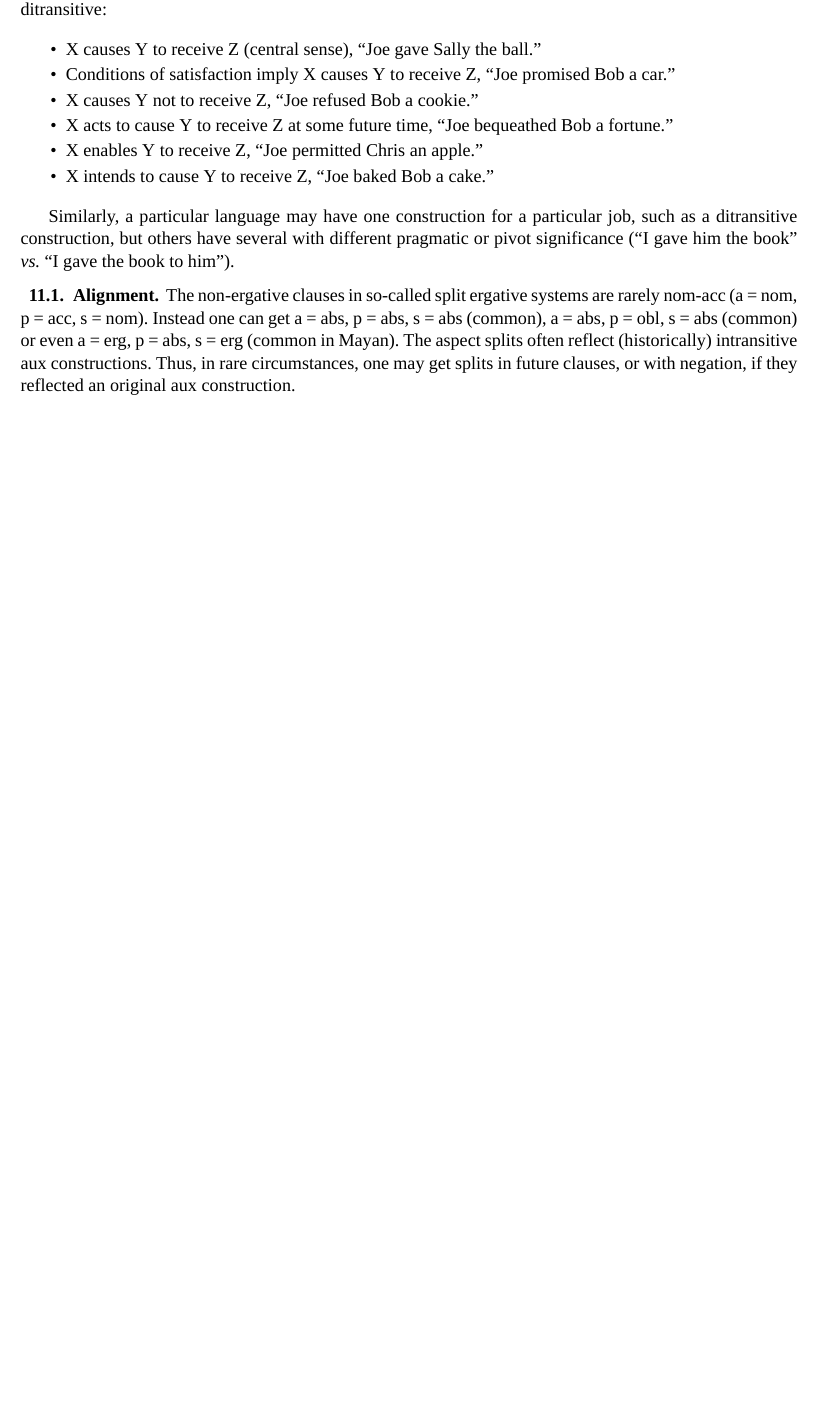
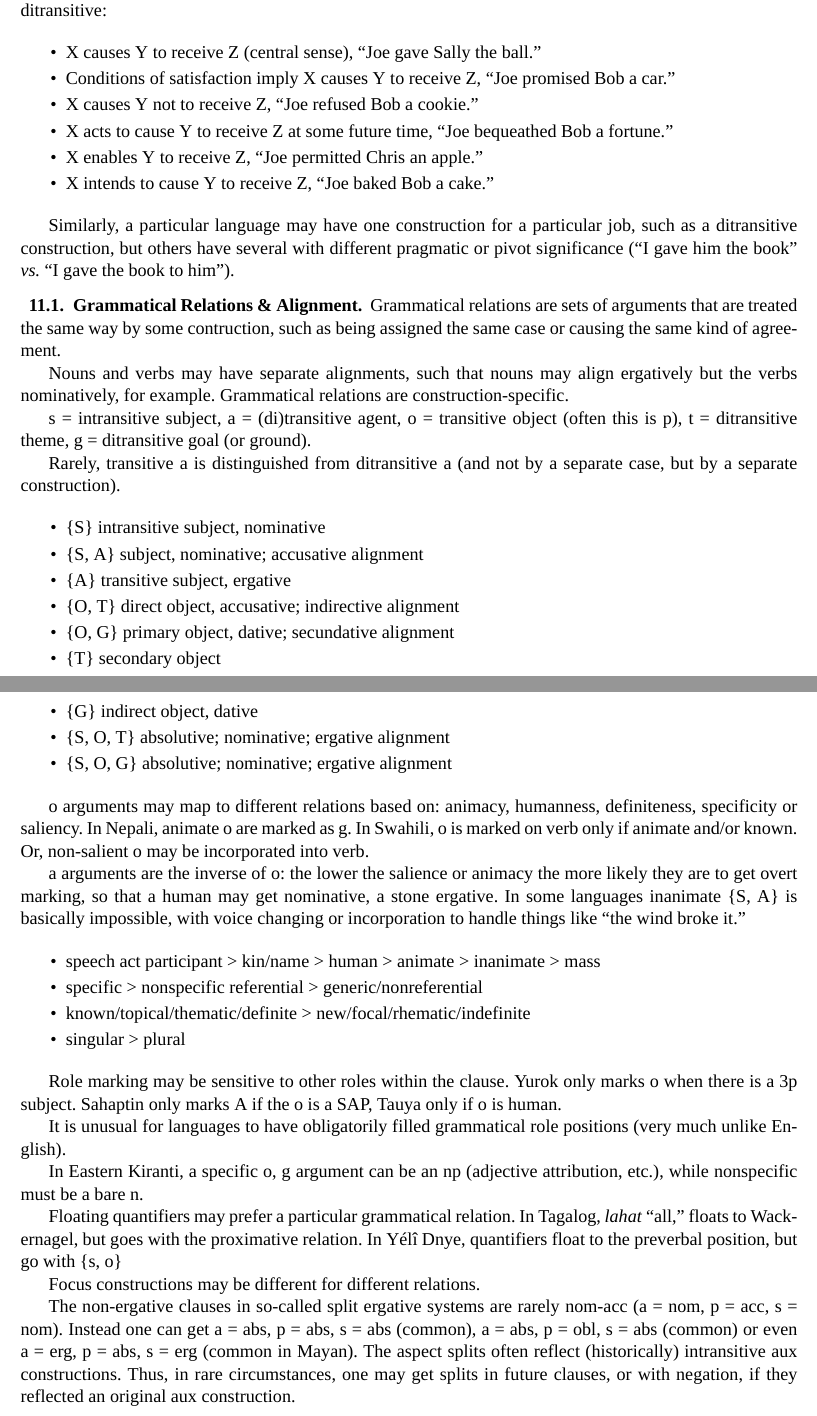
Before and after one commit to wmannis/hypomnemata, a LaTeX document (hypomnemata.tex): part of page 11 of 25 before the commit and two parts of pages 11 and 12 of 26 after it, the two joined at a grey line, cut so that both start at the same text, the shorter picture padded with empty space. Compiled offline with XeLaTeX; a missing font is replaced by an installed copy or a similar font.

Commit message:
a bunch of notes on grammatical relations

```diff
--- a/hypomnemata.tex
+++ b/hypomnemata.tex
@@ -944,7 +944,74 @@ particular job, such as a ditransitive construction, but others have
 several with different pragmatic or pivot significance (``I gave him
 the book'' \textit{vs.} ``I gave the book to him'').
 
-\subsection{Alignment}
+
+\subsection{Grammatical Relations \& Alignment}
+% Bickel, ``Grammatical Relations Typology''
+Grammatical relations are sets of arguments that are treated the same
+way by some contruction, such as being assigned the same case or
+causing the same kind of agreement.
+
+Nouns and verbs may have separate alignments, such that nouns may
+align ergatively but the verbs nominatively, for example.  Grammatical
+relations are construction-specific.
+
+\I{s} = intransitive subject, \I{a} = (di)transitive agent, \I{o} =
+transitive object (often this is \I{p}), \I{t} = ditransitive theme,
+\I{g} = ditransitive goal (or ground).
+
+Rarely, transitive \I{a} is distinguished from ditransitive \I{a} (and
+not by a separate case, but by a separate construction).
+
+\begin{grammarlist}
+  \item \{\I{S}\} intransitive subject, nominative
+  \item \{\I{S, A}\} subject, nominative; accusative alignment
+  \item \{\I{A}\} transitive subject, ergative
+  \item \{\I{O, T}\} direct object, accusative; indirective alignment
+  \item \{\I{O, G}\} primary object, dative; secundative alignment
+  \item \{\I{T}\} secondary object
+  \item \{\I{G}\} indirect object, dative
+  \item \{\I{S, O, T}\} absolutive; nominative; ergative alignment
+  \item \{\I{S, O, G}\} absolutive; nominative; ergative alignment
+\end{grammarlist}
+
+\I{o} arguments may map to different relations based on: animacy,
+humanness, definiteness, specificity or saliency.  In Nepali, animate
+\I{o} are marked as \I{g}.  In Swahili, \I{o} is marked on verb only
+if animate and/or known.  Or, non-salient \I{o} may be incorporated
+into verb.
+
+\I{a} arguments are the inverse of \I{o}: the lower the salience or
+animacy the more likely they are to get overt marking, so that a human
+may get nominative, a stone ergative.  In some languages inanimate
+\{\I{S, A}\} is basically impossible, with voice changing or
+incorporation to handle things like ``the wind broke it.''
+
+\begin{grammarlist}
+  \item speech act participant > kin/name > human > animate >
+    inanimate > mass
+  \item specific > nonspecific referential > generic/nonreferential
+  \item known/topical/thematic/definite > new/focal/rhematic/indefinite
+  \item singular > plural
+\end{grammarlist}
+
+Role marking may be sensitive to other roles within the clause.  Yurok
+only marks \I{o} when there is a \I{3p} subject.  Sahaptin only marks
+\I{A} if the \I{o} is a SAP, Tauya only if \I{o} is human.
+
+It is unusual for languages to have obligatorily filled grammatical
+role positions (very much unlike English).
+
+In Eastern Kiranti, a specific \I{o, g} argument can be an \I{np}
+(adjective attribution, etc.), while nonspecific must be a bare
+\I{n}.
+
+Floating quantifiers may prefer a particular grammatical relation.  In
+Tagalog, \textit{lahat} ``all,'' floats to Wackernagel, but goes with
+the proximative relation.  In Yélî Dnye, quantifiers float to the
+preverbal position, but go with \{\I{s, o}\}
+
+Focus constructions may be different for different relations.
+
 The non-ergative clauses in so-called split ergative systems are
 rarely nom-acc (\I{a = nom, p = acc, s = nom}).  Instead one can get
 \I{a = abs, p = abs, s = abs} (common), \I{a = abs, p = obl, s = abs}
```
Also changed, not shown: hypomnemata.tex (1 more changed lines).
